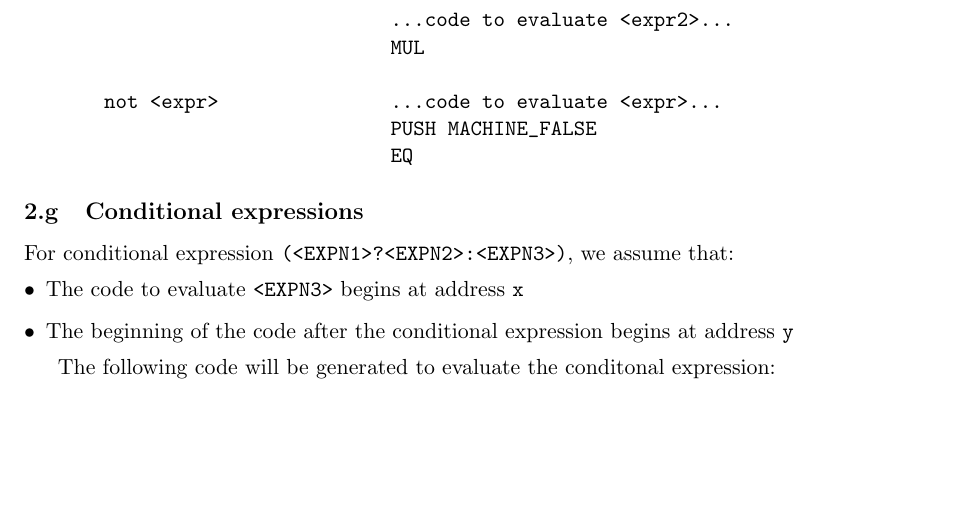
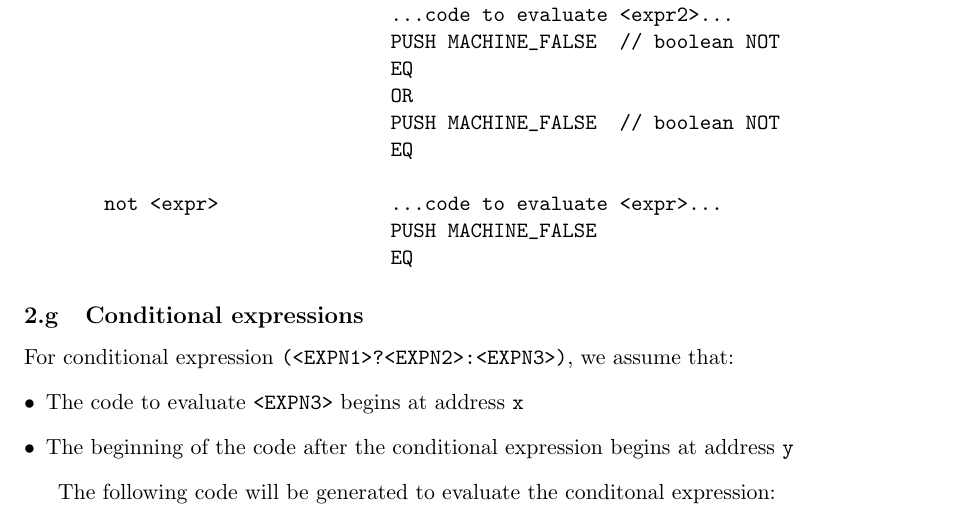
Before and after one commit to khollbach/compiler, a LaTeX document (A4/a4.tex): part of page 5 of 13, cut so that both start at the same text, the shorter picture padded with empty space. Compiled offline with pdfLaTeX.

Commit message:
Implement "and" with demorgans law and "OR"

```diff
--- a/A4/a4.tex
+++ b/A4/a4.tex
@@ -187,8 +187,14 @@ boolean expression              machine code
                                 OR
 
  <expr1> and <expr2>            ...code to evaluate <expr1>...
+                                PUSH MACHINE_FALSE  // boolean NOT
+                                EQ
                                 ...code to evaluate <expr2>...
-                                MUL
+                                PUSH MACHINE_FALSE  // boolean NOT
+                                EQ
+                                OR
+                                PUSH MACHINE_FALSE  // boolean NOT
+                                EQ
 
        not <expr>               ...code to evaluate <expr>...
                                 PUSH MACHINE_FALSE
```
Also changed, not shown: A4/a4.pdf, A4/a4.tex (8 more changed lines).
